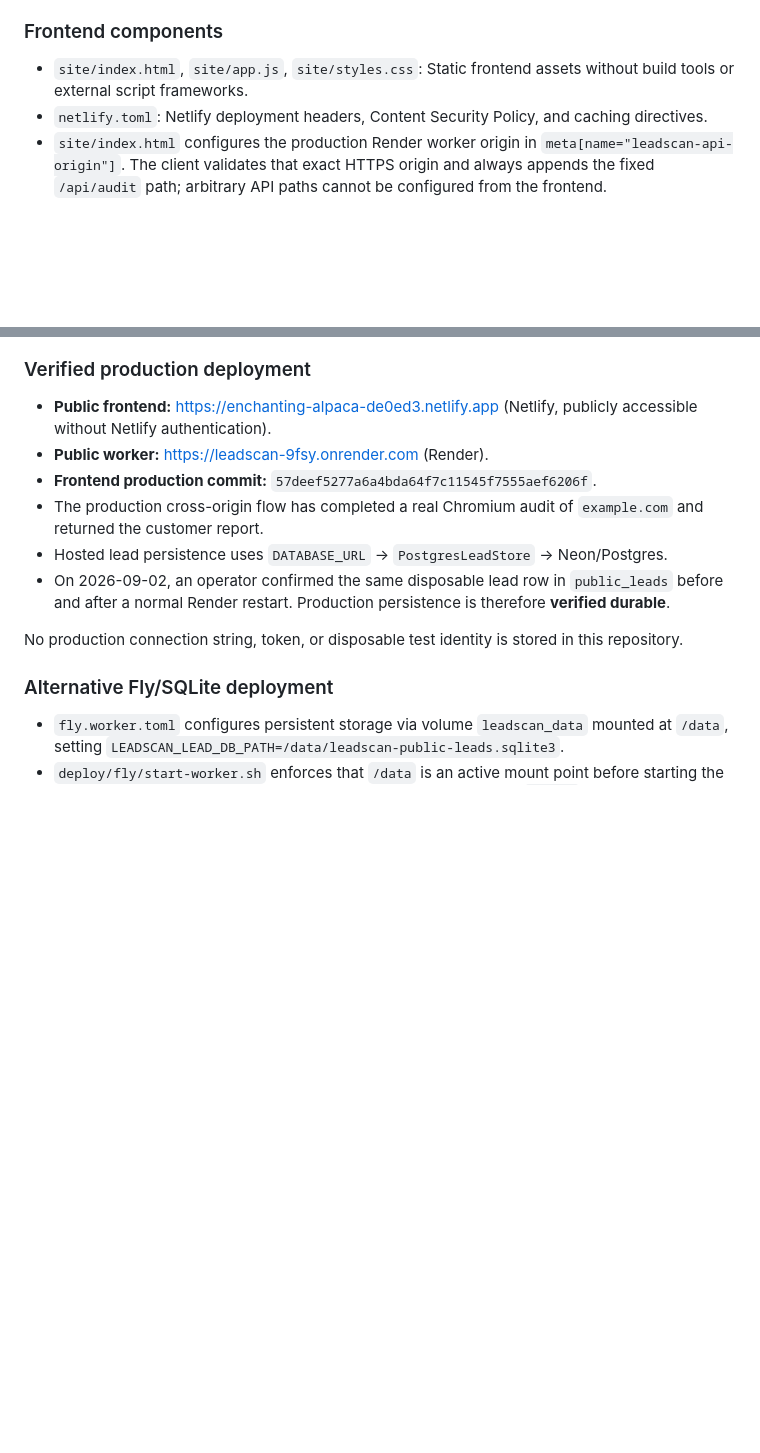
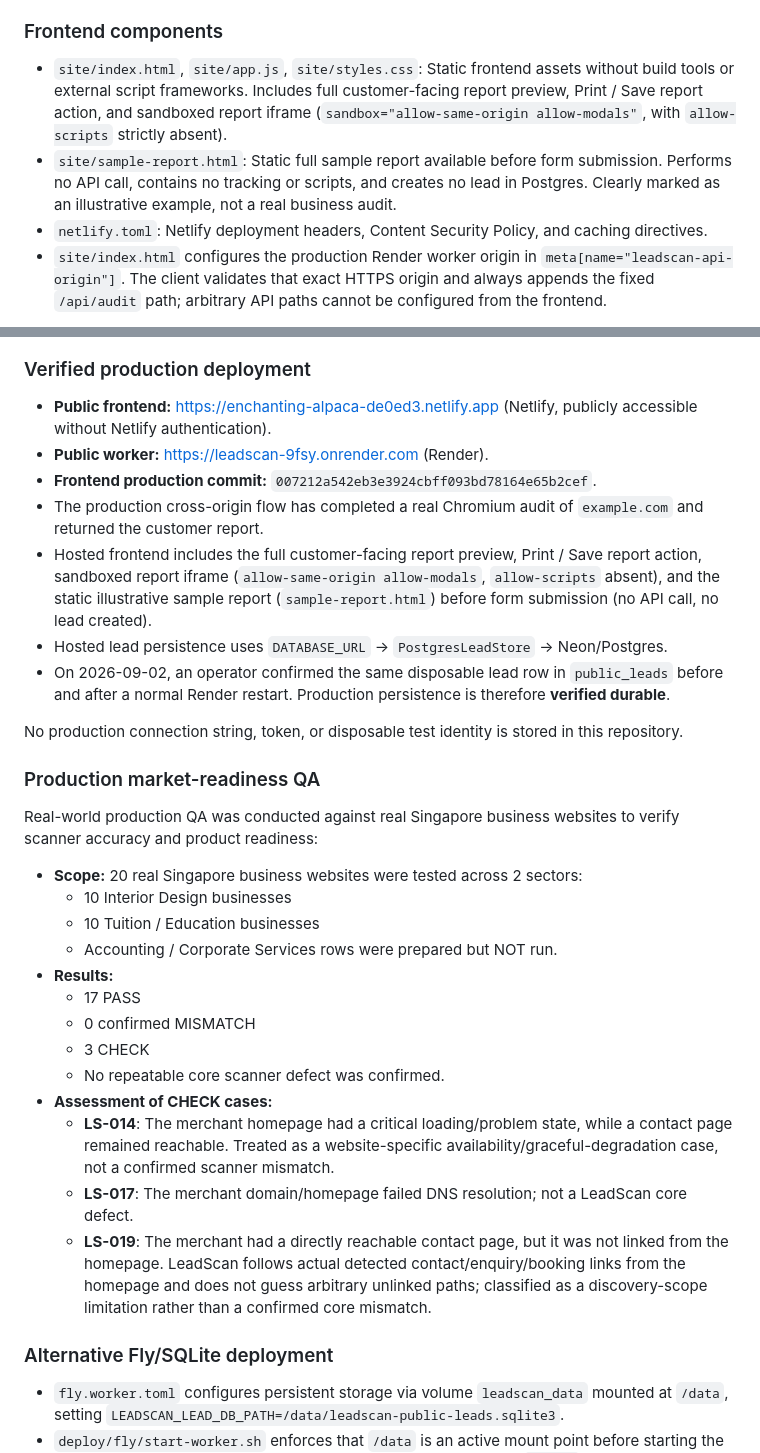
Before and after one commit to Conway-Deng/leadscan, a Markdown page: README.md, 2 parts joined by grey strips. GitHub-like rendering; blank space fills up the shorter version.

Commit message:
Document LeadScan production readiness

```diff
--- a/README.md
+++ b/README.md
@@ -170,7 +170,8 @@ and full website review inside a sandboxed iframe.
 
 ### Frontend components
 
-* `site/index.html`, `site/app.js`, `site/styles.css`: Static frontend assets without build tools or external script frameworks.
+* `site/index.html`, `site/app.js`, `site/styles.css`: Static frontend assets without build tools or external script frameworks. Includes full customer-facing report preview, Print / Save report action, and sandboxed report iframe (`sandbox="allow-same-origin allow-modals"`, with `allow-scripts` strictly absent).
+* `site/sample-report.html`: Static full sample report available before form submission. Performs no API call, contains no tracking or scripts, and creates no lead in Postgres. Clearly marked as an illustrative example, not a real business audit.
 * `netlify.toml`: Netlify deployment headers, Content Security Policy, and caching directives.
 * `site/index.html` configures the production Render worker origin in `meta[name="leadscan-api-origin"]`. The client validates that exact HTTPS origin and always appends the fixed `/api/audit` path; arbitrary API paths cannot be configured from the frontend.
 
@@ -189,12 +190,31 @@ and full website review inside a sandboxed iframe.
 
 * **Public frontend:** <https://enchanting-alpaca-de0ed3.netlify.app> (Netlify, publicly accessible without Netlify authentication).
 * **Public worker:** <https://leadscan-9fsy.onrender.com> (Render).
-* **Frontend production commit:** `57deef5277a6a4bda64f7c11545f7555aef6206f`.
+* **Frontend production commit:** `007212a542eb3e3924cbff093bd78164e65b2cef`.
 * The production cross-origin flow has completed a real Chromium audit of `example.com` and returned the customer report.
+* Hosted frontend includes the full customer-facing report preview, Print / Save report action, sandboxed report iframe (`allow-same-origin allow-modals`, `allow-scripts` absent), and the static illustrative sample report (`sample-report.html`) before form submission (no API call, no lead created).
 * Hosted lead persistence uses `DATABASE_URL` -> `PostgresLeadStore` -> Neon/Postgres.
 * On 2026-09-02, an operator confirmed the same disposable lead row in `public_leads` before and after a normal Render restart. Production persistence is therefore **verified durable**.
 
 No production connection string, token, or disposable test identity is stored in this repository.
+
+### Production market-readiness QA
+
+Real-world production QA was conducted against real Singapore business websites to verify scanner accuracy and product readiness:
+
+* **Scope:** 20 real Singapore business websites were tested across 2 sectors:
+  * 10 Interior Design businesses
+  * 10 Tuition / Education businesses
+  * Accounting / Corporate Services rows were prepared but NOT run.
+* **Results:**
+  * 17 PASS
+  * 0 confirmed MISMATCH
+  * 3 CHECK
+  * No repeatable core scanner defect was confirmed.
+* **Assessment of CHECK cases:**
+  * **LS-014**: The merchant homepage had a critical loading/problem state, while a contact page remained reachable. Treated as a website-specific availability/graceful-degradation case, not a confirmed scanner mismatch.
+  * **LS-017**: The merchant domain/homepage failed DNS resolution; not a LeadScan core defect.
+  * **LS-019**: The merchant had a directly reachable contact page, but it was not linked from the homepage. LeadScan follows actual detected contact/enquiry/booking links from the homepage and does not guess arbitrary unlinked paths; classified as a discovery-scope limitation rather than a confirmed core mismatch.
 
 ### Alternative Fly/SQLite deployment
 
```
Also changed, not shown: HANDOFF.md (+9 -4 lines).
